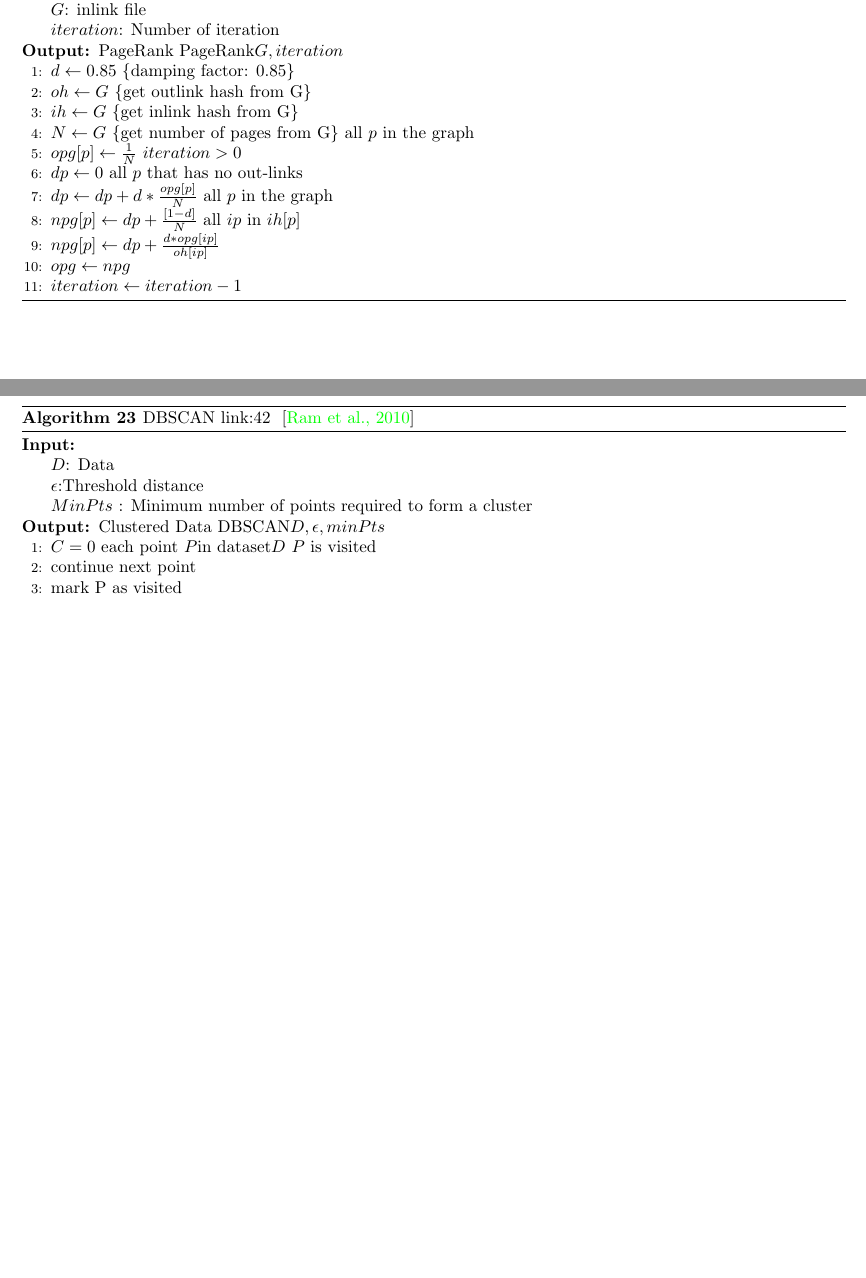
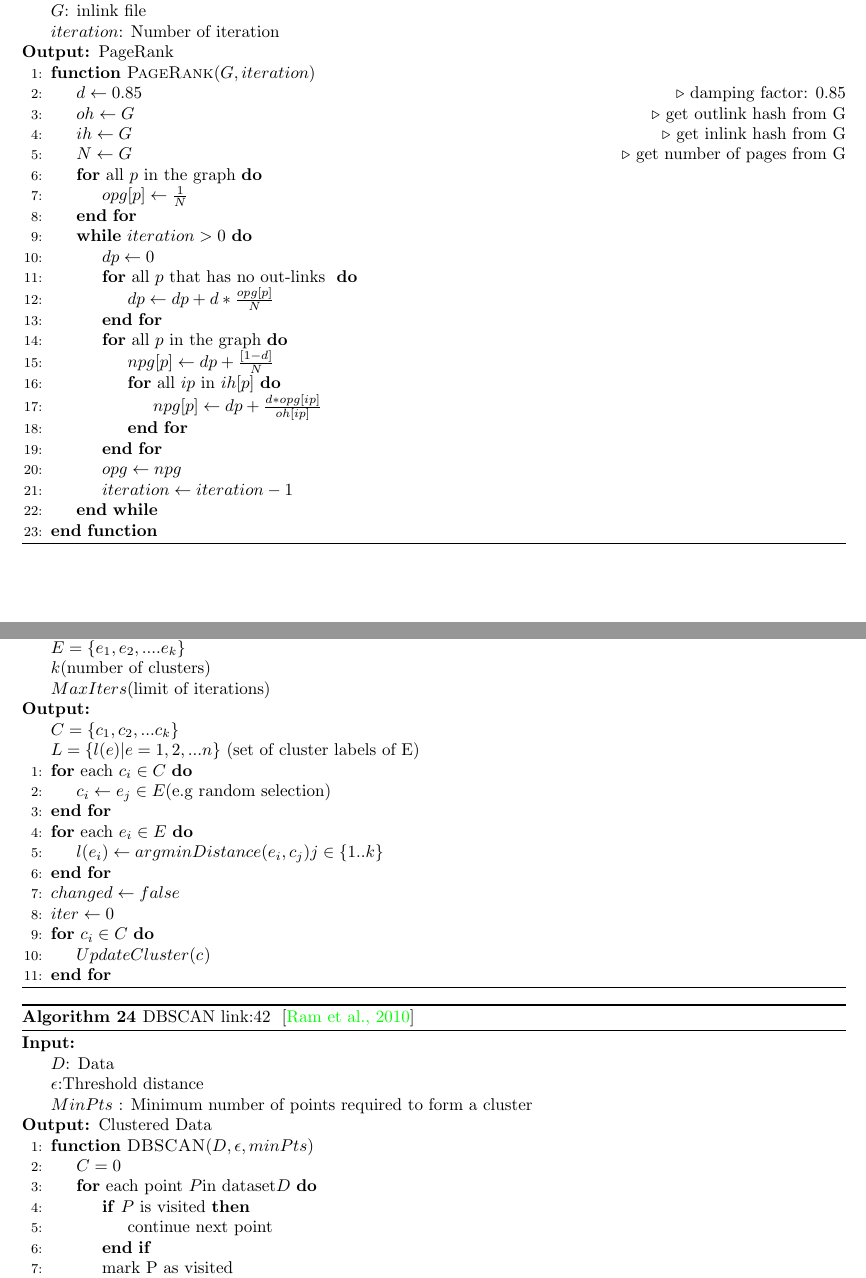
Before and after one commit to fsjoyti/research-project, a LaTeX document (Pseudocode.tex): two parts of pages 7 and 8 of 13 before the commit and two parts of pages 9 and 10 of 15 after it, joined at a grey line, cut so that both start at the same text, the shorter picture padded with empty space. Compiled offline with pdfLaTeX.

Commit message:
Added kmeans and pca

```diff
--- a/Pseudocode.tex
+++ b/Pseudocode.tex
@@ -11,7 +11,7 @@
 \usepackage{graphicx}
 \usepackage[colorinlistoftodos]{todonotes}
 \usepackage{algorithm}
-\usepackage[compatible]{algpseudocode}
+\usepackage{algpseudocode}
 \usepackage{mathtools}
 \algnewcommand\algorithmicinput{\textbf{Input:}}
 \algnewcommand\INPUT{\item[\algorithmicinput]}
@@ -820,3 +828,36 @@ similarity).
+    \begin{algorithmic}[1]
+
+   \INPUT{
+   \Statex $E = \{e_{1},e_{2},....e_{k}\}$
+   \Statex $k \text{(number of clusters)}$
+   \Statex $MaxIters \text{(limit of iterations)}$}
+   \OUTPUT{
+   \Statex $C = \{c_{1},c_{2},...c_{k}\}$
+   \Statex $L = \{l(e)|e = 1,2,...n\} \ \text{(set of cluster labels of E)}$
+   }
+
+   \For{each $c_{i} \in C$}
+  \State $c_{i} \leftarrow e_{j} \in E \text{(e.g random selection)}$
+
+    \EndFor
+
+    \For{each $e_{i} \in E$}
+    \State $l(e_{i}) \leftarrow argminDistance(e_{i},c_{j})j \in \{1..k\} $
+      \EndFor
+      \State $changed \leftarrow false$
+      \State $iter \leftarrow 0$
+
+
+
+    \For{$c_{i} \in C$}
+    \State $UpdateCluster(c_{})$
+
+     \EndFor
+
+
+
+
+
 
  \end{algorithmic}
 \end{algorithm}
```
Also changed, not shown: Pseudocode.pdf, Pseudocode.tex (20 more changed lines), 3 other files.
